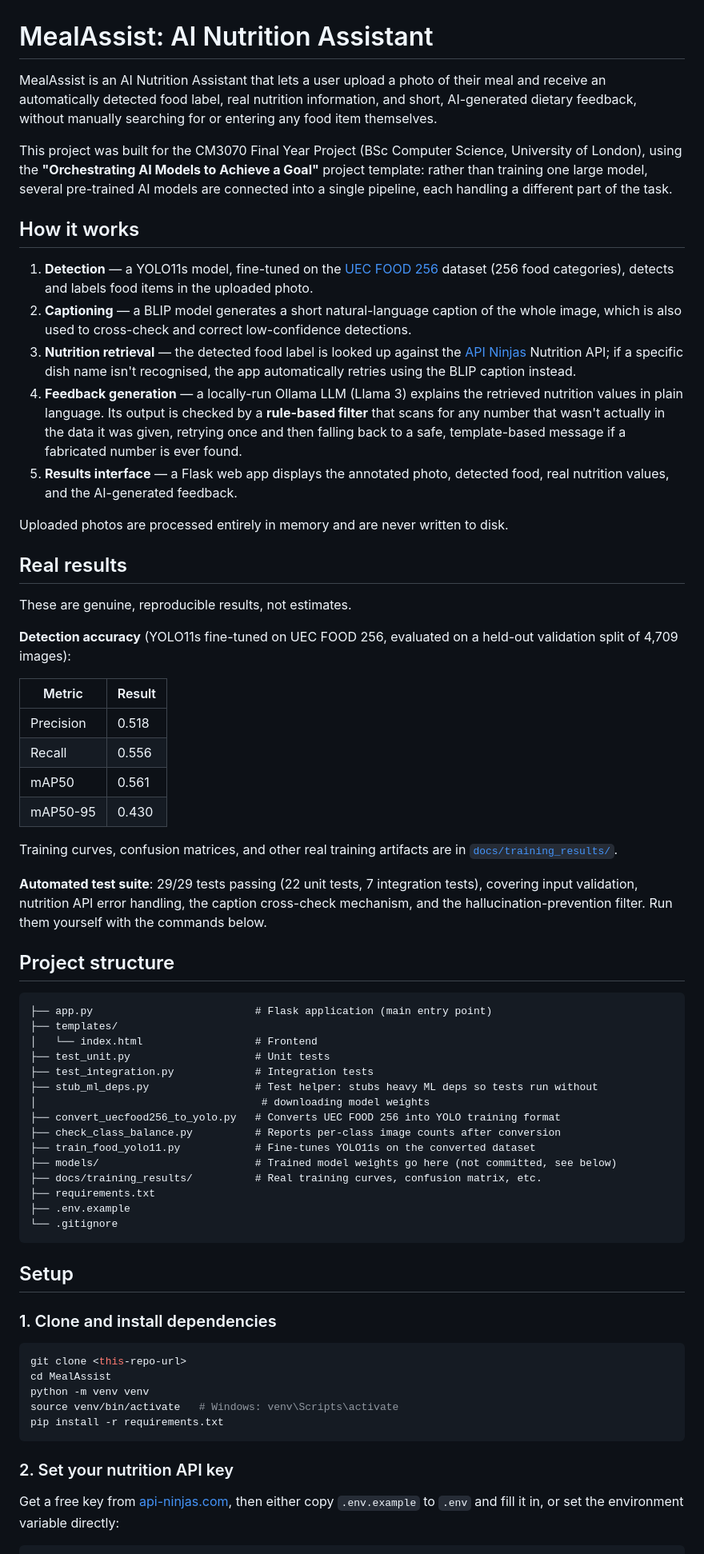
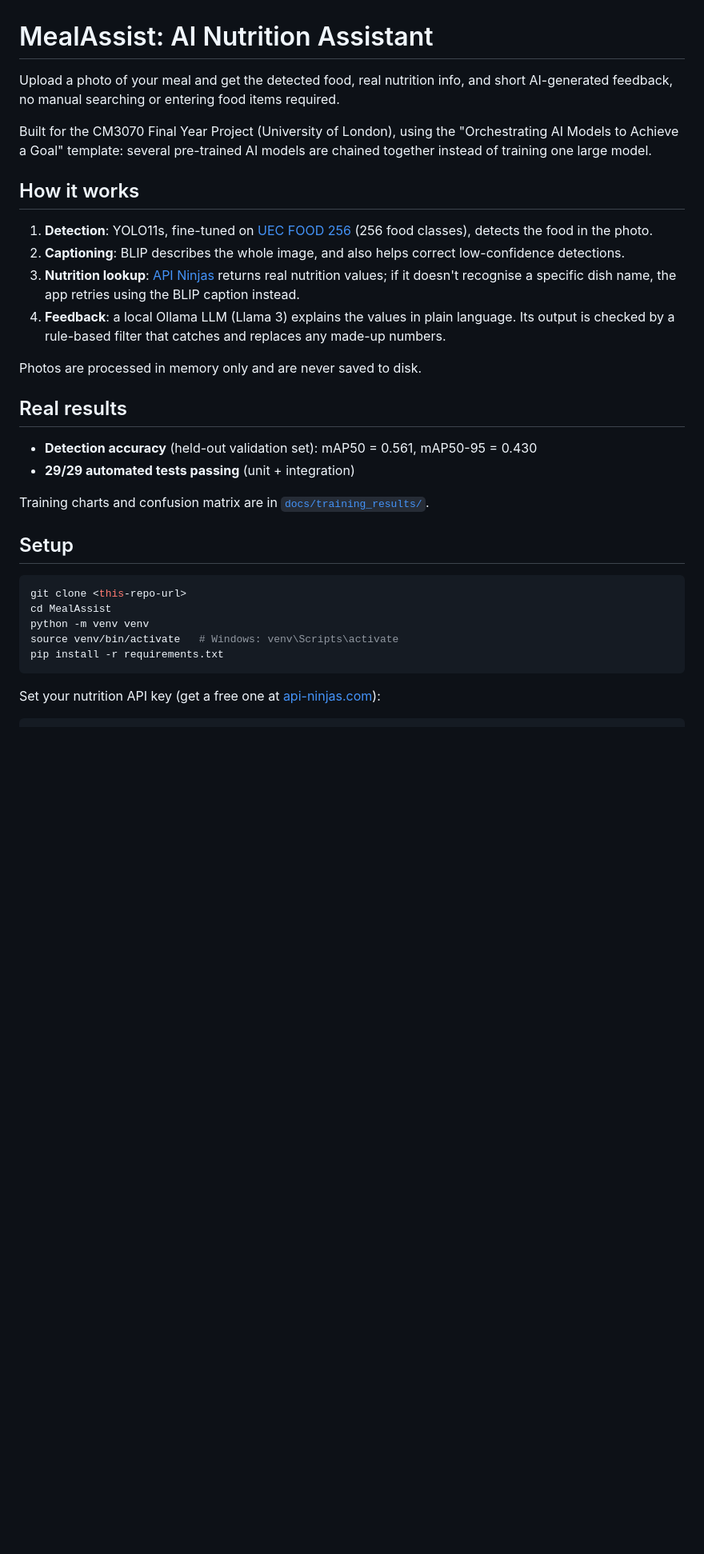
Before and after one commit to matthewoh2908/FYP-AI-Nutrition-Application-, a Markdown page: README.md, the part around one of its changes. Shown at 80% size. GitHub-like rendering; blank space fills up the shorter version.

````diff
--- a/README.md
+++ b/README.md
@@ -1,77 +1,34 @@
 # MealAssist: AI Nutrition Assistant
 
-MealAssist is an AI Nutrition Assistant that lets a user upload a photo of their meal and
-receive an automatically detected food label, real nutrition information, and short,
-AI-generated dietary feedback, without manually searching for or entering any food item
-themselves.
+Upload a photo of your meal and get the detected food, real nutrition info, and short
+AI-generated feedback, no manual searching or entering food items required.
 
-This project was built for the CM3070 Final Year Project (BSc Computer Science, University
-of London), using the **"Orchestrating AI Models to Achieve a Goal"** project template: rather
-than training one large model, several pre-trained AI models are connected into a single
-pipeline, each handling a different part of the task.
+Built for the CM3070 Final Year Project (University of London), using the "Orchestrating AI
+Models to Achieve a Goal" template: several pre-trained AI models are chained together
+instead of training one large model.
 
 ## How it works
 
-1. **Detection** — a YOLO11s model, fine-tuned on the [UEC FOOD 256](http://foodcam.mobi/dataset256.html)
-   dataset (256 food categories), detects and labels food items in the uploaded photo.
-2. **Captioning** — a BLIP model generates a short natural-language caption of the whole
-   image, which is also used to cross-check and correct low-confidence detections.
-3. **Nutrition retrieval** — the detected food label is looked up against the
-   [API Ninjas](https://api-ninjas.com/api/nutrition) Nutrition API; if a specific dish name
-   isn't recognised, the app automatically retries using the BLIP caption instead.
-4. **Feedback generation** — a locally-run Ollama LLM (Llama 3) explains the retrieved
-   nutrition values in plain language. Its output is checked by a **rule-based filter** that
-   scans for any number that wasn't actually in the data it was given, retrying once and then
-   falling back to a safe, template-based message if a fabricated number is ever found.
-5. **Results interface** — a Flask web app displays the annotated photo, detected food, real
-   nutrition values, and the AI-generated feedback.
+1. **Detection**: YOLO11s, fine-tuned on [UEC FOOD 256](http://foodcam.mobi/dataset256.html)
+   (256 food classes), detects the food in the photo.
+2. **Captioning**: BLIP describes the whole image, and also helps correct low-confidence
+   detections.
+3. **Nutrition lookup**: [API Ninjas](https://api-ninjas.com/api/nutrition) returns real
+   nutrition values; if it doesn't recognise a specific dish name, the app retries using the
+   BLIP caption instead.
+4. **Feedback**: a local Ollama LLM (Llama 3) explains the values in plain language. Its
+   output is checked by a rule-based filter that catches and replaces any made-up numbers.
 
-Uploaded photos are processed entirely in memory and are never written to disk.
+Photos are processed in memory only and are never saved to disk.
 
 ## Real results
 
-These are genuine, reproducible results, not estimates.
+- **Detection accuracy** (held-out validation set): mAP50 = 0.561, mAP50-95 = 0.430
+- **29/29 automated tests passing** (unit + integration)
 
-**Detection accuracy** (YOLO11s fine-tuned on UEC FOOD 256, evaluated on a held-out validation
-split of 4,709 images):
-
-| Metric | Result |
-|---|---|
-| Precision | 0.518 |
-| Recall | 0.556 |
-| mAP50 | 0.561 |
-| mAP50-95 | 0.430 |
-
-Training curves, confusion matrices, and other real training artifacts are in
-[`docs/training_results/`](docs/training_results/).
-
-**Automated test suite**: 29/29 tests passing (22 unit tests, 7 integration tests), covering
-input validation, nutrition API error handling, the caption cross-check mechanism, and the
-hallucination-prevention filter. Run them yourself with the commands below.
-
-## Project structure
-
-```
-├── app.py                          # Flask application (main entry point)
-├── templates/
-│   └── index.html                  # Frontend
-├── test_unit.py                    # Unit tests
-├── test_integration.py             # Integration tests
-├── stub_ml_deps.py                 # Test helper: stubs heavy ML deps so tests run without
-│                                    # downloading model weights
-├── convert_uecfood256_to_yolo.py   # Converts UEC FOOD 256 into YOLO training format
-├── check_class_balance.py          # Reports per-class image counts after conversion
-├── train_food_yolo11.py            # Fine-tunes YOLO11s on the converted dataset
-├── models/                         # Trained model weights go here (not committed, see below)
-├── docs/training_results/          # Real training curves, confusion matrix, etc.
-├── requirements.txt
-├── .env.example
-└── .gitignore
-```
+Training charts and confusion matrix are in [`docs/training_results/`](docs/training_results/).
 
 ## Setup
-
-### 1. Clone and install dependencies
 
 ```bash
 git clone <this-repo-url>
@@ -81,9 +38,6 @@ source venv/bin/activate   # Windows: venv\Scripts\activate
 pip install -r requirements.txt
 ```
 
-### 2. Set your nutrition API key
-
-Get a free key from [api-ninjas.com](https://api-ninjas.com), then either copy `.env.example`
-to `.env` and fill it in, or set the environment variable directly:
+Set your nutrition API key (get a free one at [api-ninjas.com](https://api-ninjas.com)):
 
 ```bash
````
Also changed, not shown: other parts of README.md (+16 -63 lines).
